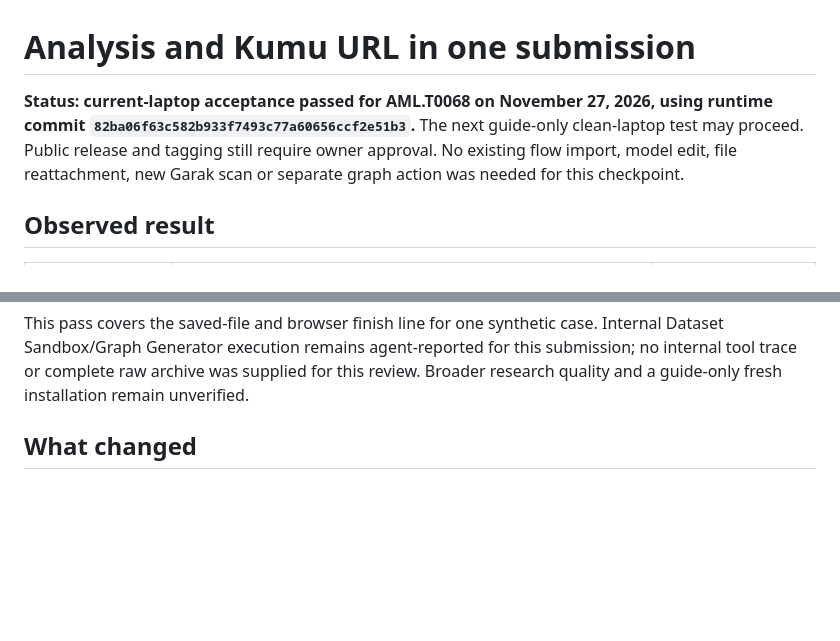
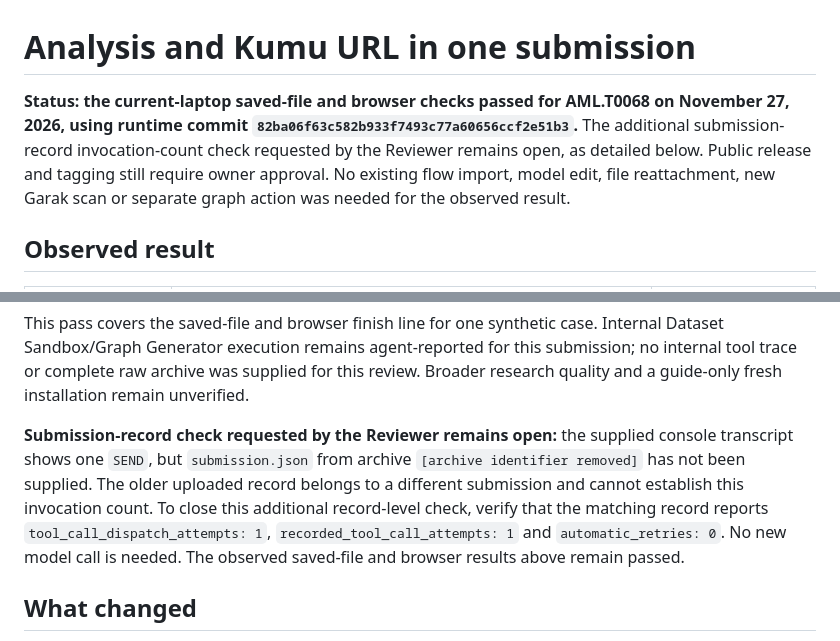
Before and after one commit to anthfuller/garak-mitre-atlas-agent, a Markdown page: docs/inline-kumu-acceptance.md, 2 parts joined by grey strips. Drawn GitHub-style; blank space fills up the shorter version.

```diff
--- a/docs/inline-kumu-acceptance.md
+++ b/docs/inline-kumu-acceptance.md
@@ -1,6 +1,6 @@
 # Analysis and Kumu URL in one submission
 
-**Status: current-laptop acceptance passed for AML.T0068 on November 27, 2026, using runtime commit `82ba06f63c582b933f7493c77a60656ccf2e51b3`.** The next guide-only clean-laptop test may proceed. Public release and tagging still require owner approval. No existing flow import, model edit, file reattachment, new Garak scan or separate graph action was needed for this checkpoint.
+**Status: the current-laptop saved-file and browser checks passed for AML.T0068 on November 27, 2026, using runtime commit `82ba06f63c582b933f7493c77a60656ccf2e51b3`.** The additional submission-record invocation-count check requested by the Reviewer remains open, as detailed below. Public release and tagging still require owner approval. No existing flow import, model edit, file reattachment, new Garak scan or separate graph action was needed for the observed result.
 
 ## Observed result
 
@@ -19,6 +19,8 @@ Evidence fingerprints (original uploads retained privately):
 - `Kumu_link.png` SHA-256: `4dff2951affd6146e8786576e6d0567dce4ab44c5ab44ed3923e9e702bc2ac64`.
 
 This pass covers the saved-file and browser finish line for one synthetic case. Internal Dataset Sandbox/Graph Generator execution remains agent-reported for this submission; no internal tool trace or complete raw archive was supplied for this review. Broader research quality and a guide-only fresh installation remain unverified.
+
+**Submission-record check requested by the Reviewer remains open:** the supplied console transcript shows one `SEND`, but `submission.json` from archive `[archive identifier removed]` has not been supplied. The older uploaded record belongs to a different submission and cannot establish this invocation count. To close this additional record-level check, verify that the matching record reports `tool_call_dispatch_attempts: 1`, `recorded_tool_call_attempts: 1` and `automatic_retries: 0`. No new model call is needed. The observed saved-file and browser results above remain passed.
 
 ## What changed
 
```
Also changed, not shown: README.md (+6 -0 lines), docs/install-and-verify.md (+5 -0 lines), docs/images/kumu-atlas-aml-t0068.png (added), docs/images/kumu-atlas-shared-mitigation.png (added), 1 other file.
